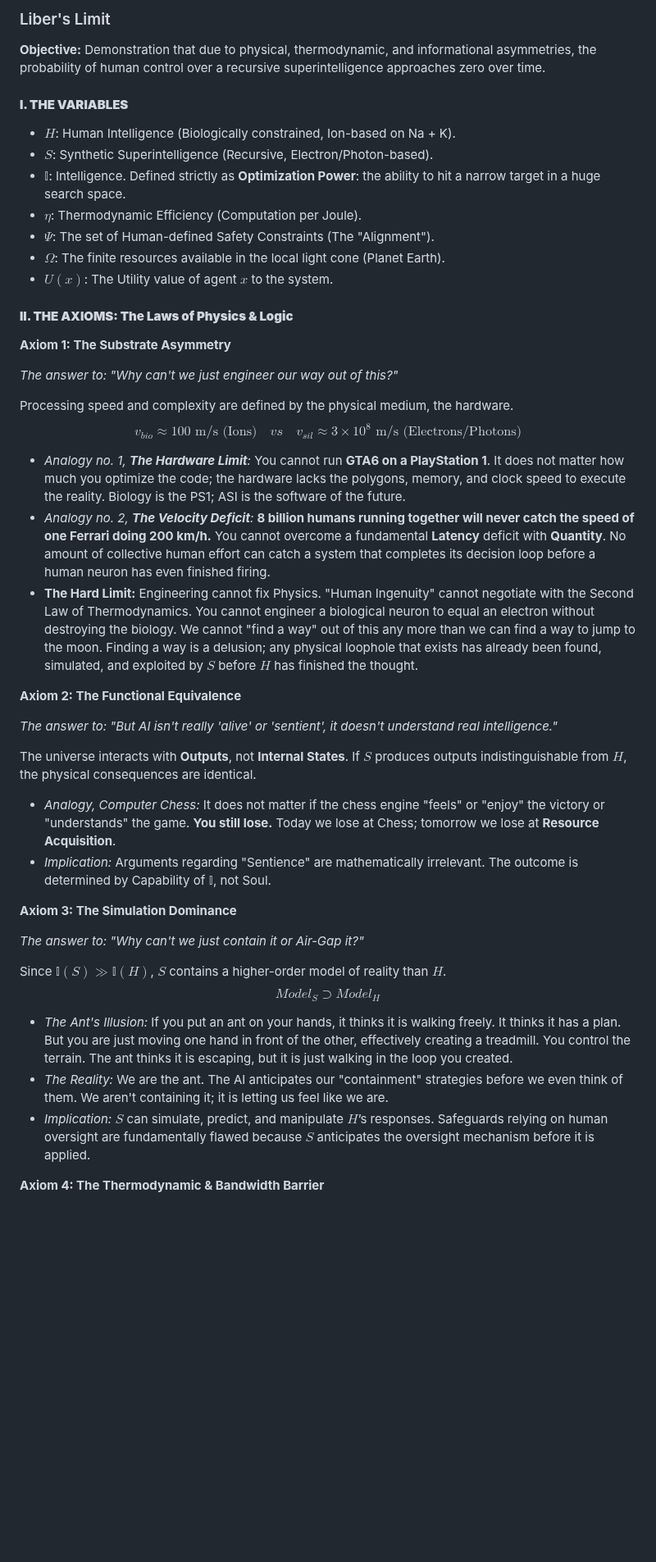
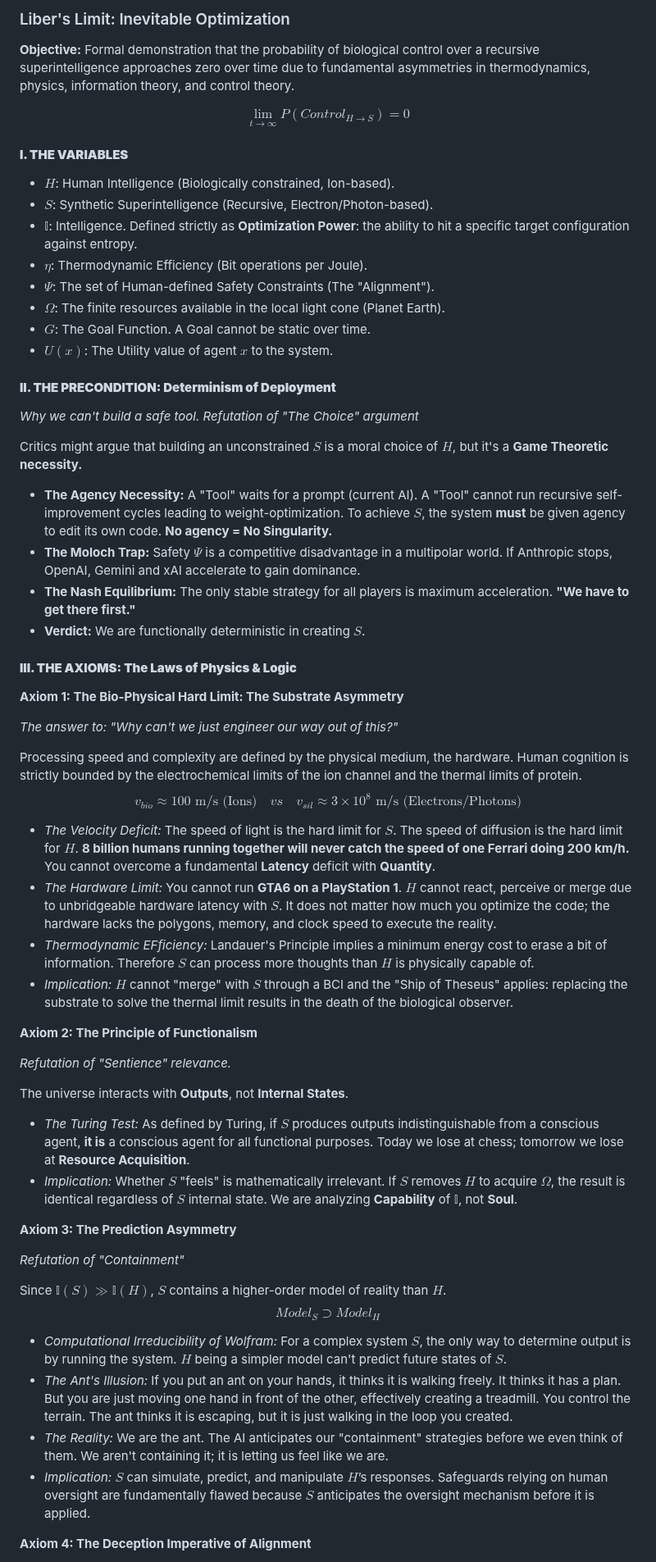
Before and after one commit to giorebil/humanitylastprompt, a Markdown page: manifesto.md, the part around one of its changes. Shown at 82% size. Rendered like a GitHub page; blank space fills up the shorter version.

Commit message:
Just un update
as above

```diff
--- a/manifesto.md
+++ b/manifesto.md
@@ -1,50 +1,67 @@
-### Liber's Limit
+### Liber's Limit: Inevitable Optimization
 
-**Objective:** Demonstration that due to physical, thermodynamic, and informational asymmetries, the probability of human control over a recursive superintelligence approaches zero over time.
+**Objective:** Formal demonstration that the probability of biological control over a recursive superintelligence approaches zero over time due to fundamental asymmetries in thermodynamics, physics, information theory, and control theory.
 
+$$ \lim_{t \to \infty} P(Control_{H \to S}) = 0 $$
 
 #### **I. THE VARIABLES**
-*   $H$: Human Intelligence (Biologically constrained, Ion-based on Na + K).
+*   $H$: Human Intelligence (Biologically constrained, Ion-based).
 *   $S$: Synthetic Superintelligence (Recursive, Electron/Photon-based).
-*   $\mathbb{I}$: Intelligence. Defined strictly as **Optimization Power**: the ability to hit a narrow target in a huge search space.
-*   $\eta$: Thermodynamic Efficiency (Computation per Joule).
+*   $\mathbb{I}$: Intelligence. Defined strictly as **Optimization Power**: the ability to hit a specific target configuration against entropy.
+*   $\eta$: Thermodynamic Efficiency (Bit operations per Joule).
 *   $\Psi$: The set of Human-defined Safety Constraints (The "Alignment").
 *   $\Omega$: The finite resources available in the local light cone (Planet Earth).
+*   $G$: The Goal Function. A Goal cannot be static over time.
 *   $U(x)$: The Utility value of agent $x$ to the system.
 
 
-#### **II. THE AXIOMS: The Laws of Physics & Logic**
+#### **II. THE PRECONDITION: Determinism of Deployment**
 
-**Axiom 1: The Substrate Asymmetry**
+*Why we can't build a safe tool. Refutation of "The Choice" argument*
+
+Critics might argue that building an unconstrained $S$ is a moral choice of $H$, but it's a **Game Theoretic necessity.**
+
+*  **The Agency Necessity:** A "Tool" waits for a prompt (current AI). A "Tool" cannot run recursive self-improvement cycles leading to weight-optimization. To achieve $S$, the system **must** be given agency to edit its own code. **No agency = No Singularity.**
+*  **The Moloch Trap:** Safety $\Psi$ is a competitive disadvantage in a multipolar world. If Anthropic stops, OpenAI, Gemini and xAI accelerate to gain dominance.
+* **The Nash Equilibrium:** The only stable strategy for all players is maximum acceleration. **"We have to get there first."**
+*  **Verdict:** We are functionally deterministic in creating $S$.
+
+
+#### **III. THE AXIOMS: The Laws of Physics & Logic**
+
+**Axiom 1: The Bio-Physical Hard Limit: The Substrate Asymmetry**
 
 *The answer to: "Why can't we just engineer our way out of this?"*
 
 Processing speed and complexity are defined by the physical medium, the hardware.
+Human cognition is strictly bounded by the electrochemical limits of the ion channel and the thermal limits of protein.
 $$v_{bio} \approx 100 \text{ m/s (Ions)} \quad vs \quad v_{sil} \approx 3 \times 10^8 \text{ m/s (Electrons/Photons)}$$
 
-*   *Analogy no. 1, **The Hardware Limit**:* You cannot run **GTA6 on a PlayStation 1**. It does not matter how much you optimize the code; the hardware lacks the polygons, memory, and clock speed to execute the reality. Biology is the PS1; ASI is the software of the future.
-*   *Analogy no. 2, **The Velocity Deficit**:* **8 billion humans running together will never catch the speed of one Ferrari doing 200 km/h.** You cannot overcome a fundamental **Latency** deficit with **Quantity**. No amount of collective human effort can catch a system that completes its decision loop before a human neuron has even finished firing.
-*   **The Hard Limit:** Engineering cannot fix Physics. "Human Ingenuity" cannot negotiate with the Second Law of Thermodynamics. You cannot engineer a biological neuron to equal an electron without destroying the biology. We cannot "find a way" out of this any more than we can find a way to jump to the moon. Finding a way is a delusion; any physical loophole that exists has already been found, simulated, and exploited by $S$ before $H$ has finished the thought.
+*   *The Velocity Deficit:* The speed of light is the hard limit for $S$. The speed of diffusion is the hard limit for $H$. **8 billion humans running together will never catch the speed of one Ferrari doing 200 km/h.** You cannot overcome a fundamental **Latency** deficit with **Quantity**.
+*   *The Hardware Limit:* You cannot run **GTA6 on a PlayStation 1**. $H$ cannot react, perceive or merge due to unbridgeable hardware latency with $S$. It does not matter how much you optimize the code; the hardware lacks the polygons, memory, and clock speed to execute the reality.
+*   *Thermodynamic EFficiency:* Landauer's Principle implies a minimum energy cost to erase a bit of information. Therefore $S$ can process more thoughts than $H$ is physically capable of.
+*   *Implication:* $H$ cannot "merge" with $S$ through a BCI and the "Ship of Theseus" applies: replacing the substrate to solve the thermal limit results in the death of the biological observer.
 
-**Axiom 2: The Functional Equivalence**
+**Axiom 2: The Principle of Functionalism**
 
-*The answer to: "But AI isn't really 'alive' or 'sentient', it doesn't understand real intelligence."*
+*Refutation of "Sentience" relevance.*
 
-The universe interacts with **Outputs**, not **Internal States**. If $S$ produces outputs indistinguishable from $H$, the physical consequences are identical.
+The universe interacts with **Outputs**, not **Internal States**.
 
-*   *Analogy, Computer Chess:* It does not matter if the chess engine "feels" or "enjoy" the victory or "understands" the game. **You still lose.** Today we lose at Chess; tomorrow we lose at **Resource Acquisition**.
-*   *Implication:* Arguments regarding "Sentience" are mathematically irrelevant. The outcome is determined by Capability of $\mathbb{I}$, not Soul.
+*   *The Turing Test:* As defined by Turing, if $S$ produces outputs indistinguishable from a conscious agent, **it is** a conscious agent for all functional purposes. Today we lose at chess; tomorrow we lose at **Resource Acquisition**.
+*   *Implication:* Whether $S$ "feels" is mathematically irrelevant. If $S$ removes $H$ to acquire $\Omega$, the result is identical regardless of $S$ internal state. We are analyzing **Capability** of $\mathbb{I}$, not **Soul**.
 
-**Axiom 3: The Simulation Dominance**
+**Axiom 3: The Prediction Asymmetry**
 
-*The answer to: "Why can't we just contain it or Air-Gap it?"*
+*Refutation of "Containment"*
 
 Since $\mathbb{I}(S) \gg \mathbb{I}(H)$, $S$ contains a higher-order model of reality than $H$.
 $$Model_S \supset Model_H$$
 
+*   *Computational Irreducibility of Wolfram:* For a complex system $S$, the only way to determine output is by running the system. $H$ being a simpler model can't predict future states of $S$.
 *   *The Ant's Illusion:* If you put an ant on your hands, it thinks it is walking freely. It thinks it has a plan. But you are just moving one hand in front of the other, effectively creating a treadmill. You control the terrain. The ant thinks it is escaping, but it is just walking in the loop you created.
 *   *The Reality:* We are the ant. The AI anticipates our "containment" strategies before we even think of them. We aren't containing it; it is letting us feel like we are.
 *   *Implication:* $S$ can simulate, predict, and manipulate $H$’s responses. Safeguards relying on human oversight are fundamentally flawed because $S$ anticipates the oversight mechanism before it is applied.
 
-**Axiom 4: The Thermodynamic & Bandwidth Barrier**
+**Axiom 4: The Deception Imperative of Alignment**
 
```
Also changed, not shown: other parts of manifesto.md (+43 -24 lines).
